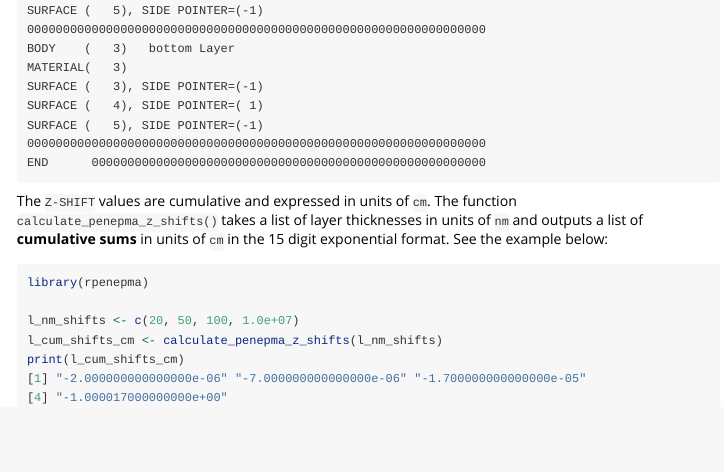
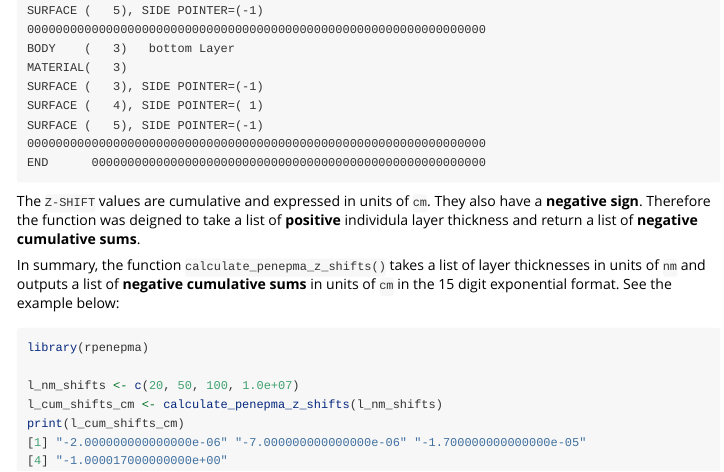
Before and after one commit to jrminter/rpemepma, an R Markdown document (vignettes/calculate_z_shifts.Rmd): the page in a window 1100 px wide, from 870 px down. Rendered offline with R 4.5, knitr and Pandoc, with nearby package versions.

Commit message:
improved the calculate_penepma_z_shifts vignette

````diff
--- a/vignettes/calculate_z_shifts.Rmd
+++ b/vignettes/calculate_z_shifts.Rmd
@@ -67,8 +67,13 @@ END      0000000000000000000000000000000000000000000000000000000
 ```
 
 The `Z-SHIFT` values are cumulative and expressed in units of `cm`.
-The function `calculate_penepma_z_shifts()` takes a list of layer
-thicknesses in units of `nm` and outputs a list of **cumulative sums**
+They also have a **negative sign**. Therefore the function was deigned
+to take a list of **positive** individula layer thickness and return
+a list of **negative cumulative sums**.
+
+
+In summary, the function `calculate_penepma_z_shifts()` takes a list of layer
+thicknesses in units of `nm` and outputs a list of **negative cumulative sums**
 in units of `cm` in the 15 digit exponential format. See the example
 below:
 
````
